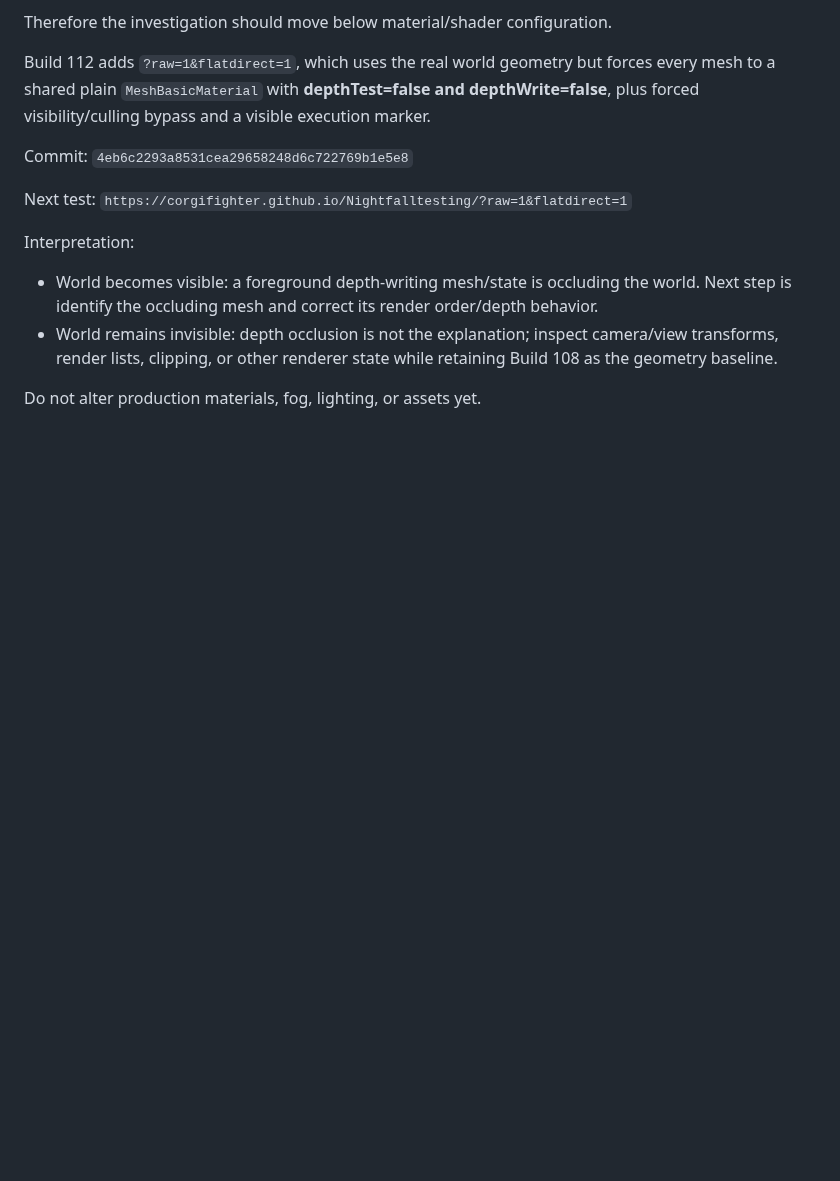
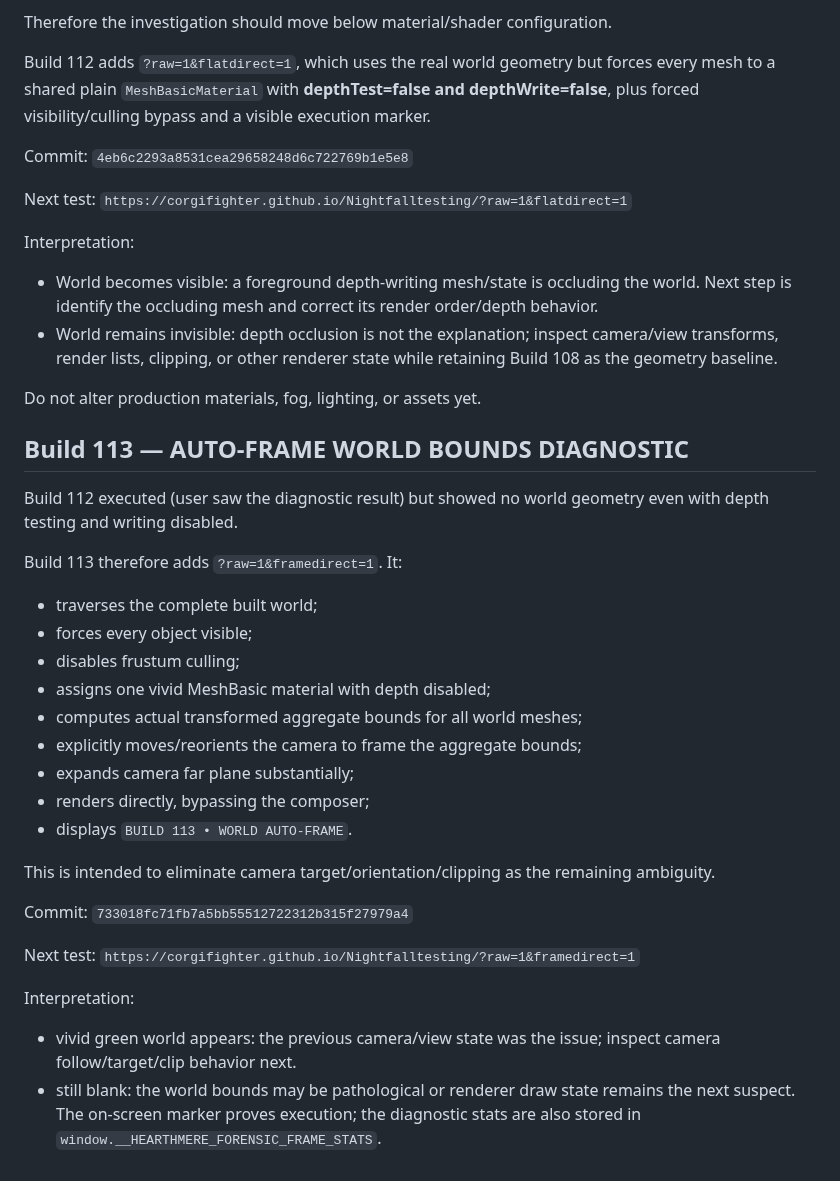
Before and after one commit to corgifighter/Nightfalltesting, a Markdown page: PROJECT_CONTINUATION_HANDOFF.md, the part around the change. Drawn GitHub-style; blank space fills up the shorter version.

Commit message:
Document Build 113 world bounds auto-frame diagnostic

```diff
--- a/PROJECT_CONTINUATION_HANDOFF.md
+++ b/PROJECT_CONTINUATION_HANDOFF.md
@@ -867,3 +867,30 @@ Interpretation:
 - World remains invisible: depth occlusion is not the explanation; inspect camera/view transforms, render lists, clipping, or other renderer state while retaining Build 108 as the geometry baseline.
 
 Do not alter production materials, fog, lighting, or assets yet.
+
+
+## Build 113 — AUTO-FRAME WORLD BOUNDS DIAGNOSTIC
+
+Build 112 executed (user saw the diagnostic result) but showed no world geometry even with depth testing and writing disabled.
+
+Build 113 therefore adds `?raw=1&framedirect=1`. It:
+- traverses the complete built world;
+- forces every object visible;
+- disables frustum culling;
+- assigns one vivid MeshBasic material with depth disabled;
+- computes actual transformed aggregate bounds for all world meshes;
+- explicitly moves/reorients the camera to frame the aggregate bounds;
+- expands camera far plane substantially;
+- renders directly, bypassing the composer;
+- displays `BUILD 113 • WORLD AUTO-FRAME`.
+
+This is intended to eliminate camera target/orientation/clipping as the remaining ambiguity.
+
+Commit: `733018fc71fb7a5bb55512722312b315f27979a4`
+
+Next test:
+`https://corgifighter.github.io/Nightfalltesting/?raw=1&framedirect=1`
+
+Interpretation:
+- vivid green world appears: the previous camera/view state was the issue; inspect camera follow/target/clip behavior next.
+- still blank: the world bounds may be pathological or renderer draw state remains the next suspect. The on-screen marker proves execution; the diagnostic stats are also stored in `window.__HEARTHMERE_FORENSIC_FRAME_STATS`.
```
